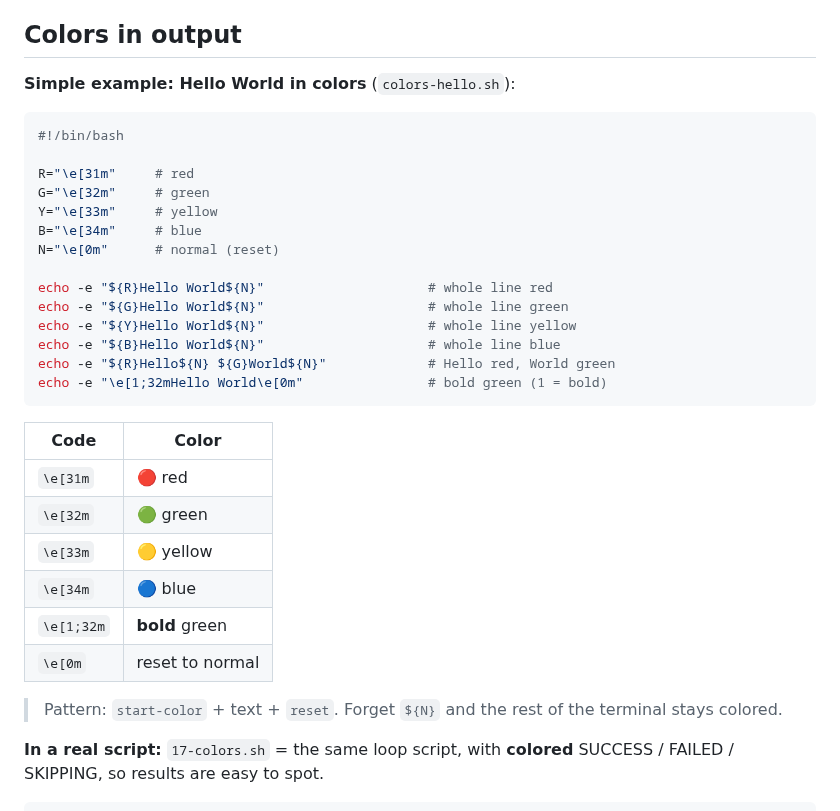
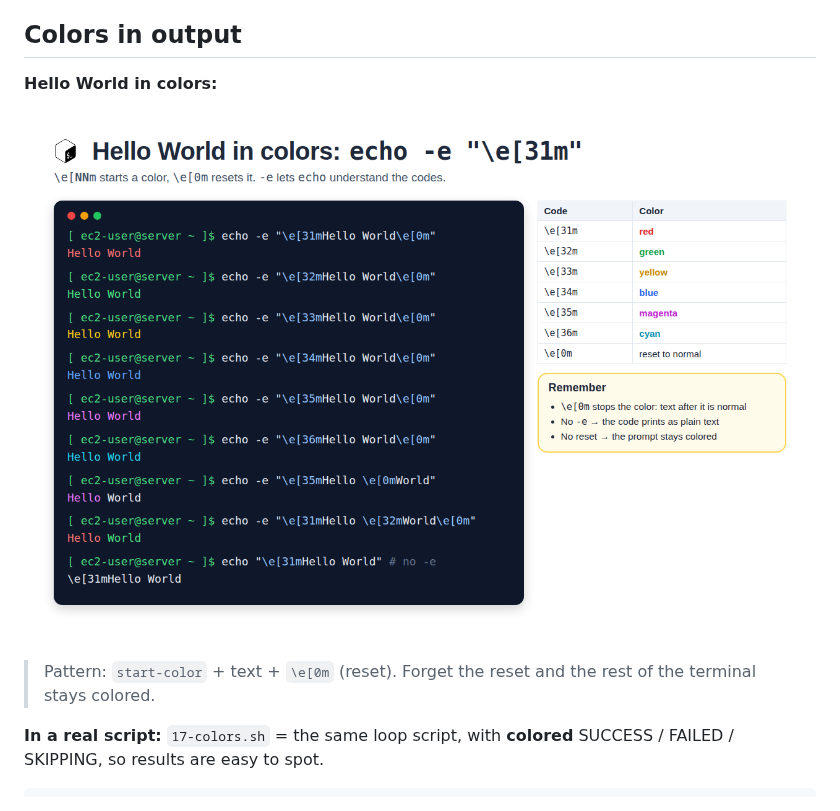
Before and after one commit to Abhignadumpala/devops-notes, a Markdown page: day-15-shell-loops-error-handling-aws-cli/README.md, the part around the change. GitHub-like rendering; pictures changed too: day-15-shell-loops-error-handling-aws-cli/images/colors-output.png (added).

Commit message:
Day 15: hello world colors output image

````diff
--- a/day-15-shell-loops-error-handling-aws-cli/README.md
+++ b/day-15-shell-loops-error-handling-aws-cli/README.md
@@ -240,35 +240,11 @@ sudo sh 16-loops.sh nginx mysql python3     # run again
 
 ## Colors in output
 
-**Simple example: Hello World in colors** (`colors-hello.sh`):
+**Hello World in colors:**
 
-```bash
-#!/bin/bash
+![Hello World in colors](./images/colors-output.png)
 
-R="\e[31m"     # red
-G="\e[32m"     # green
-Y="\e[33m"     # yellow
-B="\e[34m"     # blue
-N="\e[0m"      # normal (reset)
-
-echo -e "${R}Hello World${N}"                     # whole line red
-echo -e "${G}Hello World${N}"                     # whole line green
-echo -e "${Y}Hello World${N}"                     # whole line yellow
-echo -e "${B}Hello World${N}"                     # whole line blue
-echo -e "${R}Hello${N} ${G}World${N}"             # Hello red, World green
-echo -e "\e[1;32mHello World\e[0m"                # bold green (1 = bold)
-```
-
-| Code | Color |
-|---|---|
-| `\e[31m` | 🔴 red |
-| `\e[32m` | 🟢 green |
-| `\e[33m` | 🟡 yellow |
-| `\e[34m` | 🔵 blue |
-| `\e[1;32m` | **bold** green |
-| `\e[0m` | reset to normal |
-
-> Pattern: `start-color` + text + `reset`. Forget `${N}` and the rest of the terminal stays colored.
+> Pattern: `start-color` + text + `\e[0m` (reset). Forget the reset and the rest of the terminal stays colored.
 
 **In a real script:** `17-colors.sh` = the same loop script, with **colored** SUCCESS / FAILED / SKIPPING, so results are easy to spot.
 
````
